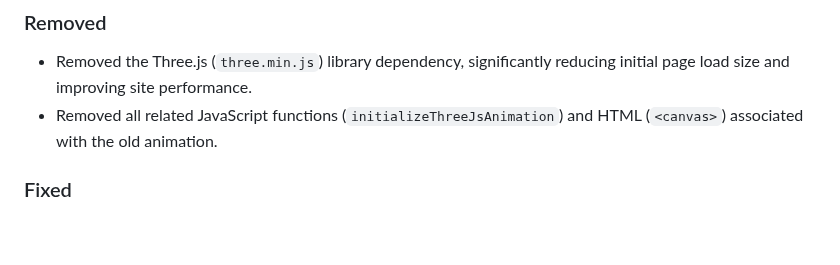
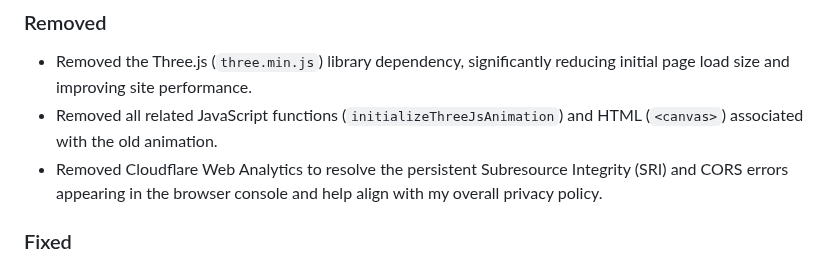
Before and after one commit to KnowOneActual/BB_Website, a Markdown page: CHANGELOG.md, the part around the change. GitHub-like rendering; blank space fills up the shorter version.

```diff
--- a/CHANGELOG.md
+++ b/CHANGELOG.md
@@ -14,6 +14,7 @@ The format is based on [Keep a Changelog](https://keepachangelog.com/en/1.0.0/),
 ### Removed
 - Removed the Three.js (`three.min.js`) library dependency, significantly reducing initial page load size and improving site performance.
 - Removed all related JavaScript functions (`initializeThreeJsAnimation`) and HTML (`<canvas>`) associated with the old animation.
+- Removed Cloudflare Web Analytics to resolve the persistent Subresource Integrity (SRI) and CORS errors appearing in the browser console and help align with my overall privacy policy.
 
 ### Fixed
 - Fixed an issue where the new hero styles were not deploying to the live site. Styles were moved from the compiled `style.css` file to the source `src/input.css` to ensure they are correctly included in the site's build process.
```
